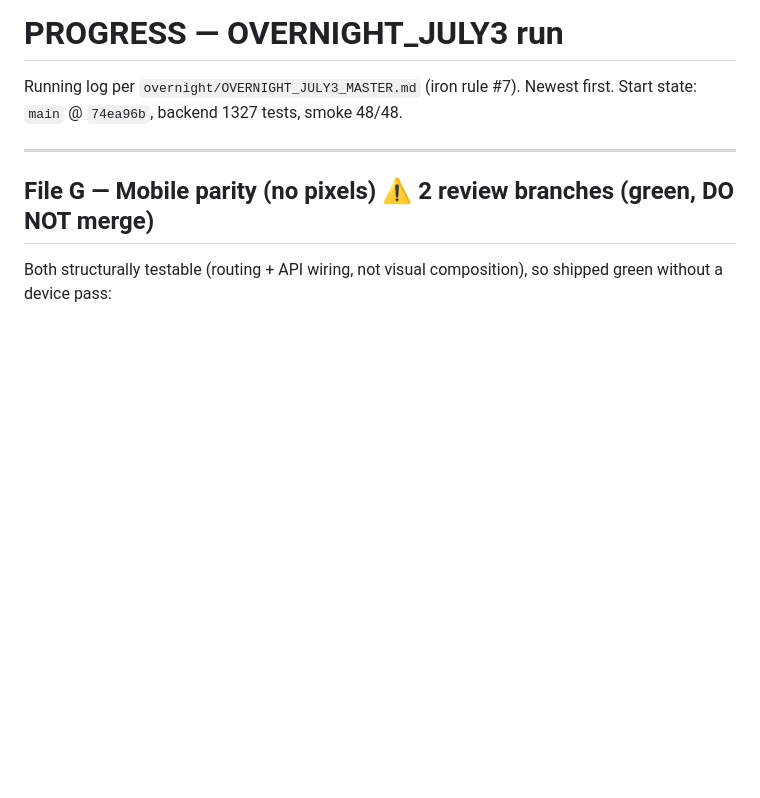
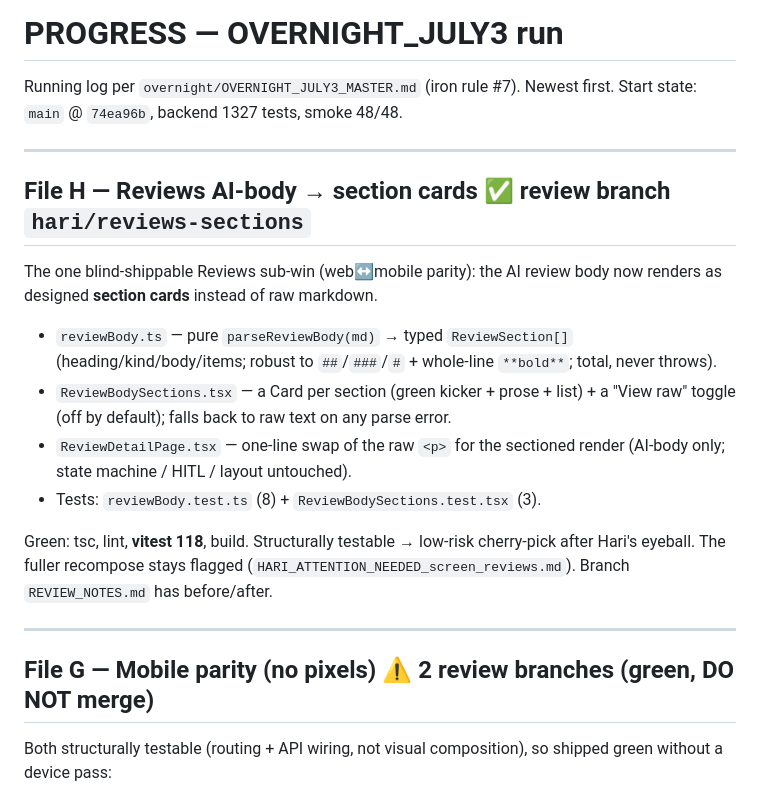
Before and after one commit to Hari-builds-ideas/pms-talbotiq, a Markdown page: docs/PROGRESS.md, the part around the change. Drawn GitHub-style; blank space fills up the shorter version.

Commit message:
docs: File H progress — reviews section-card render branch
OVERNIGHT_H handoff note (code on hari/reviews-sections).

Co-Authored-By: Claude Opus 4.8 (1M context) <noreply@anthropic.com>

```diff
--- a/docs/PROGRESS.md
+++ b/docs/PROGRESS.md
@@ -2,6 +2,25 @@
 
 Running log per `overnight/OVERNIGHT_JULY3_MASTER.md` (iron rule #7). Newest first.
 Start state: `main` @ `74ea96b`, backend 1327 tests, smoke 48/48.
+
+---
+
+## File H — Reviews AI-body → section cards ✅ review branch `hari/reviews-sections`
+
+The one blind-shippable Reviews sub-win (web↔mobile parity): the AI review body now
+renders as designed **section cards** instead of raw markdown.
+- `reviewBody.ts` — pure `parseReviewBody(md)` → typed `ReviewSection[]`
+  (heading/kind/body/items; robust to `##`/`###`/`#` + whole-line `**bold**`; total,
+  never throws).
+- `ReviewBodySections.tsx` — a Card per section (green kicker + prose + list) + a
+  "View raw" toggle (off by default); falls back to raw text on any parse error.
+- `ReviewDetailPage.tsx` — one-line swap of the raw `<p>` for the sectioned render
+  (AI-body only; state machine / HITL / layout untouched).
+- Tests: `reviewBody.test.ts` (8) + `ReviewBodySections.test.tsx` (3).
+
+Green: tsc, lint, **vitest 118**, build. Structurally testable → low-risk cherry-pick
+after Hari's eyeball. The fuller recompose stays flagged
+(`HARI_ATTENTION_NEEDED_screen_reviews.md`). Branch `REVIEW_NOTES.md` has before/after.
 
 ---
 
```
